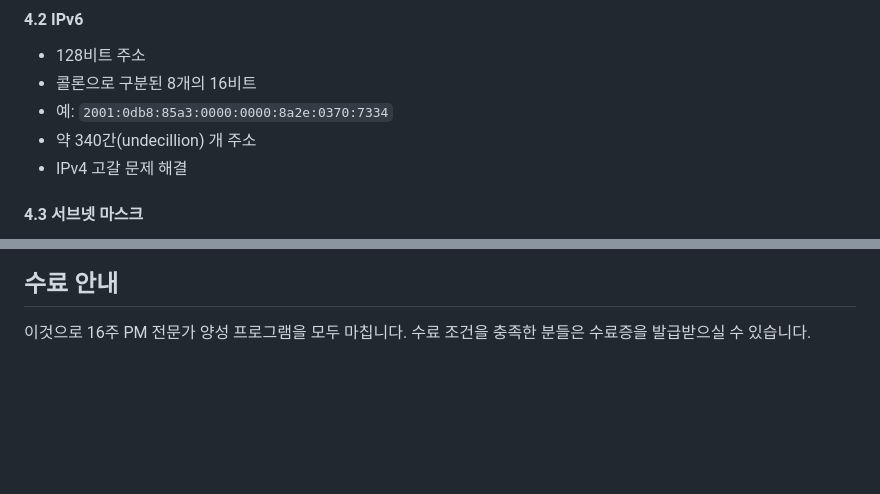
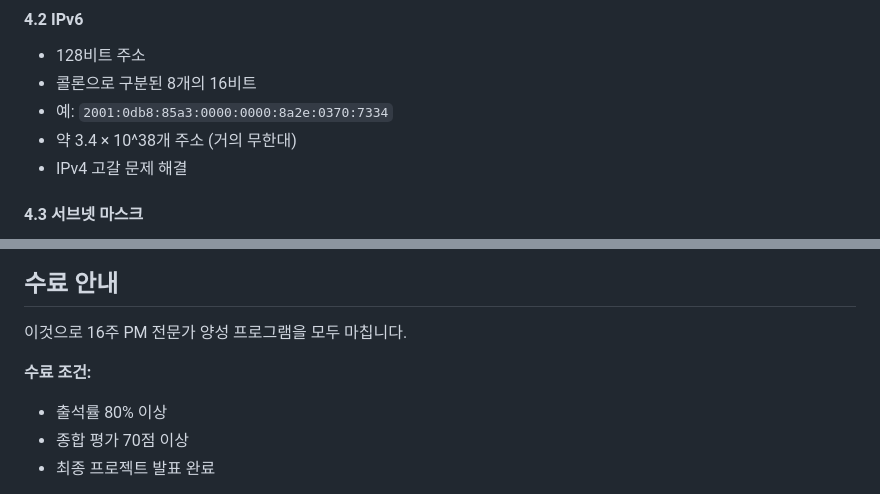
Before and after one commit to goodhitpe/pm-expert-training, a Markdown page: curriculum/week16-network/README.md, 2 parts joined by grey strips. Drawn GitHub-style; blank space fills up the shorter version.

Commit message:
Fix curriculum issues: correct duration calculation, improve clarity
Co-authored-by: goodhitpe <128777901+goodhitpe@users.noreply.github.com>

```diff
--- a/curriculum/week16-network/README.md
+++ b/curriculum/week16-network/README.md
@@ -195,7 +195,7 @@ OSI 모델              TCP/IP 모델
 - 128비트 주소
 - 콜론으로 구분된 8개의 16비트
 - 예: `2001:0db8:85a3:0000:0000:8a2e:0370:7334`
-- 약 340간(undecillion) 개 주소
+- 약 3.4 × 10^38개 주소 (거의 무한대)
 - IPv4 고갈 문제 해결
 
 #### 4.3 서브넷 마스크
@@ -527,4 +527,10 @@ ifconfig       # Linux/Mac
 
 ## 수료 안내
 이것으로 16주 PM 전문가 양성 프로그램을 모두 마칩니다.
+
+**수료 조건:**
+- 출석률 80% 이상
+- 종합 평가 70점 이상
+- 최종 프로젝트 발표 완료
+
 수료 조건을 충족한 분들은 수료증을 발급받으실 수 있습니다.
```
Also changed, not shown: README.md (+1 -1 lines), curriculum/week13-software-engineering/README.md (+1 -1 lines).
